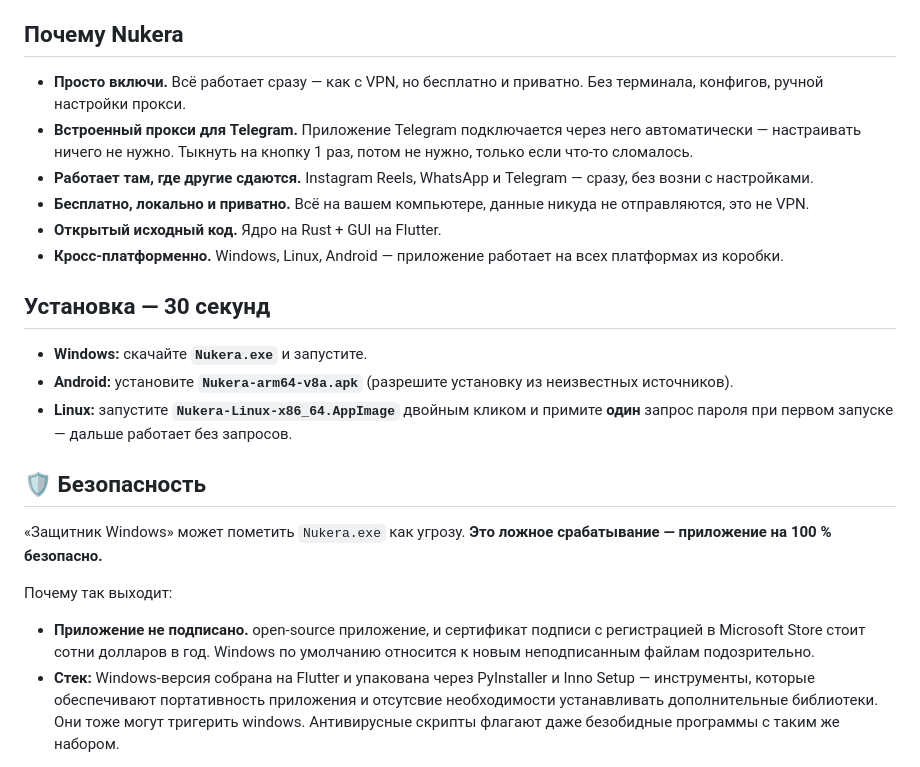
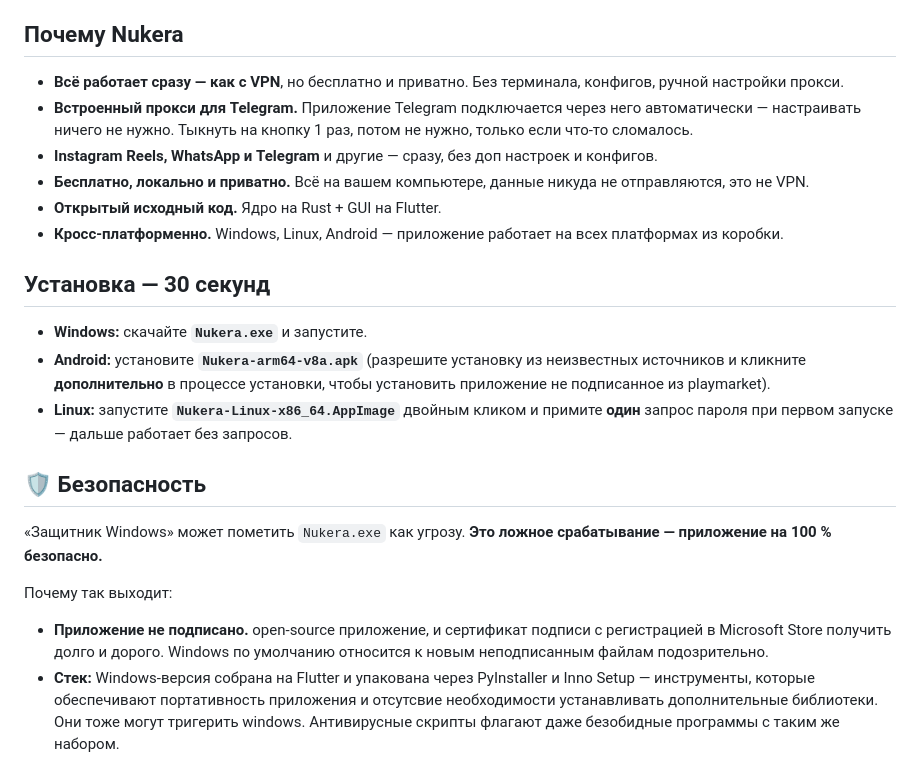
Before and after one commit to finestcrtn/nukera, a Markdown page: README.md, the part around one of its changes. Rendered like a GitHub page.

```diff
--- a/README.md
+++ b/README.md
@@ -20,9 +20,9 @@ Nukera — GUI приложение на основе принципов Zapret
 
 ## Почему Nukera
 
-- **Просто включи.** Всё работает сразу — как с VPN, но бесплатно и приватно. Без терминала, конфигов, ручной настройки прокси.
+- **Всё работает сразу — как с VPN**, но бесплатно и приватно. Без терминала, конфигов, ручной настройки прокси.
 - **Встроенный прокси для Telegram.** Приложение Telegram подключается через него автоматически — настраивать ничего не нужно. Тыкнуть на кнопку 1 раз, потом не нужно, только если что-то сломалось.
-- **Работает там, где другие сдаются.** Instagram Reels, WhatsApp и Telegram — сразу, без возни с настройками.
+- **Instagram Reels, WhatsApp и Telegram** и другие — сразу, без доп настроек и конфигов.
 - **Бесплатно, локально и приватно.** Всё на вашем компьютере, данные никуда не отправляются, это не VPN.
 - **Открытый исходный код.** Ядро на Rust + GUI на Flutter.
 - **Кросс-платформенно.** Windows, Linux, Android — приложение работает на всех платформах из коробки.
@@ -30,7 +30,7 @@ Nukera — GUI приложение на основе принципов Zapret
 ## Установка — 30 секунд
 
 - **Windows:** скачайте **`Nukera.exe`** и запустите.
-- **Android:** установите **`Nukera-arm64-v8a.apk`** (разрешите установку из неизвестных источников).
+- **Android:** установите **`Nukera-arm64-v8a.apk`** (разрешите установку из неизвестных источников и кликните **дополнительно** в процессе установки, чтобы установить приложение не подписанное из playmarket).
 - **Linux:** запустите **`Nukera-Linux-x86_64.AppImage`** двойным кликом и примите **один** запрос пароля при первом запуске — дальше работает без запросов.
 
 ## 🛡️ Безопасность
@@ -38,7 +38,7 @@ Nukera — GUI приложение на основе принципов Zapret
 «Защитник Windows» может пометить `Nukera.exe` как угрозу. **Это ложное срабатывание — приложение на 100 % безопасно.**
 
 Почему так выходит:
-- **Приложение не подписано.** open-source приложение, и сертификат подписи с регистрацией в Microsoft Store стоит сотни долларов в год. Windows по умолчанию относится к новым неподписанным файлам подозрительно.
+- **Приложение не подписано.** open-source приложение, и сертификат подписи с регистрацией в Microsoft Store получить долго и дорого. Windows по умолчанию относится к новым неподписанным файлам подозрительно.
 - **Стек:** Windows-версия собрана на Flutter и упакована через PyInstaller и Inno Setup — инструменты, которые обеспечивают портативность приложения и отсутсвие необходимости устанавливать дополнительные библиотеки. Они тоже могут тригерить windows.  Антивирусные скрипты флагают даже безобидные программы с таким же набором.
 
 Не переживайте:
```
Also changed, not shown: other parts of README.md (+1 -2 lines).
